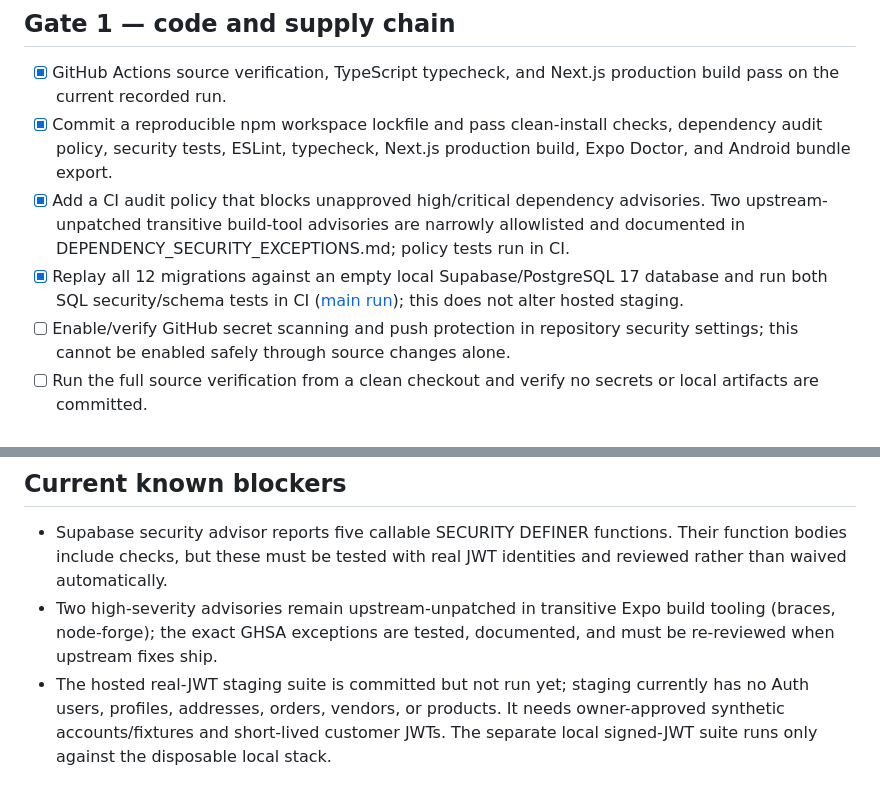
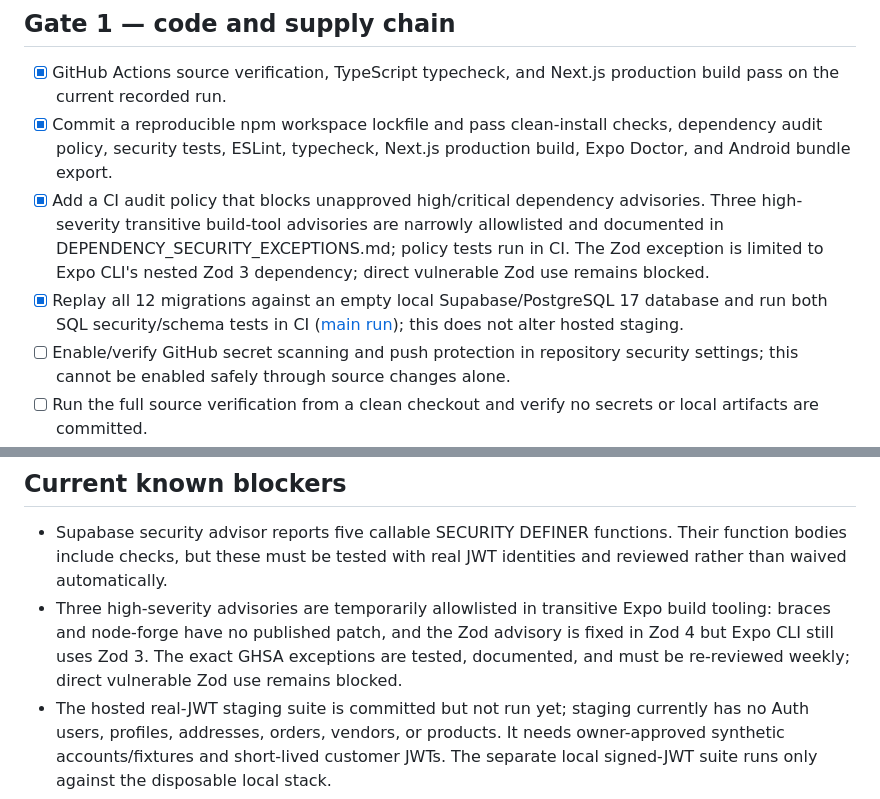
Before and after one commit to danesjanes096-code/yourtaste-marketplace-1, a Markdown page: docs/PRIVATE_PILOT_RELEASE_GATES.md, 2 parts joined by grey strips. GitHub-like rendering.

Commit message:
docs: refresh release gates and CI evidence
Update release documentation for the third narrowly scoped transitive build-tool advisory and link the current passing CI and local Supabase authorization/migration replay evidence.

```diff
--- a/docs/PRIVATE_PILOT_RELEASE_GATES.md
+++ b/docs/PRIVATE_PILOT_RELEASE_GATES.md
@@ -15,8 +15,8 @@ This checklist is the release control for the current private-pilot approach. A
 
 - [x] GitHub Actions source verification, TypeScript typecheck, and Next.js production build pass on the current recorded run.
 - [x] Commit a reproducible npm workspace lockfile and pass clean-install checks, dependency audit policy, security tests, ESLint, typecheck, Next.js production build, Expo Doctor, and Android bundle export.
-- [x] Add a CI audit policy that blocks unapproved high/critical dependency advisories. Two upstream-unpatched transitive build-tool advisories are narrowly allowlisted and documented in DEPENDENCY_SECURITY_EXCEPTIONS.md; policy tests run in CI.
-- [x] Replay all 12 migrations against an empty local Supabase/PostgreSQL 17 database and run both SQL security/schema tests in CI ([main run](https://github.com/danesjanes096-code/yourtaste-marketplace-1/actions/runs/39812396713)); this does not alter hosted staging.
+- [x] Add a CI audit policy that blocks unapproved high/critical dependency advisories. Three high-severity transitive build-tool advisories are narrowly allowlisted and documented in DEPENDENCY_SECURITY_EXCEPTIONS.md; policy tests run in CI. The Zod exception is limited to Expo CLI's nested Zod 3 dependency; direct vulnerable Zod use remains blocked.
+- [x] Replay all 12 migrations against an empty local Supabase/PostgreSQL 17 database and run both SQL security/schema tests in CI ([main run](https://github.com/danesjanes096-code/yourtaste-marketplace-1/actions/runs/40441761205)); this does not alter hosted staging.
 - [ ] Enable/verify GitHub secret scanning and push protection in repository security settings; this cannot be enabled safely through source changes alone.
 - [ ] Run the full source verification from a clean checkout and verify no secrets or local artifacts are committed.
 
@@ -73,7 +73,7 @@ This checklist is the release control for the current private-pilot approach. A
 ## Current known blockers
 
 - Supabase security advisor reports five callable SECURITY DEFINER functions. Their function bodies include checks, but these must be tested with real JWT identities and reviewed rather than waived automatically.
-- Two high-severity advisories remain upstream-unpatched in transitive Expo build tooling (braces, node-forge); the exact GHSA exceptions are tested, documented, and must be re-reviewed when upstream fixes ship.
+- Three high-severity advisories are temporarily allowlisted in transitive Expo build tooling: braces and node-forge have no published patch, and the Zod advisory is fixed in Zod 4 but Expo CLI still uses Zod 3. The exact GHSA exceptions are tested, documented, and must be re-reviewed weekly; direct vulnerable Zod use remains blocked.
 - The hosted real-JWT staging suite is committed but not run yet; staging currently has no Auth users, profiles, addresses, orders, vendors, or products. It needs owner-approved synthetic accounts/fixtures and short-lived customer JWTs. The separate local signed-JWT suite runs only against the disposable local stack.
 - Fresh local migration replay now passes in CI; a full schema diff against hosted staging is still outstanding.
 - Payment, shipping, tax/GST, notifications, monitoring, backup/restore, and production hosting are not finished.
```
Also changed, not shown: README.md (+1 -1 lines), docs/IMPLEMENTATION_PLAN.md (+1 -1 lines).
